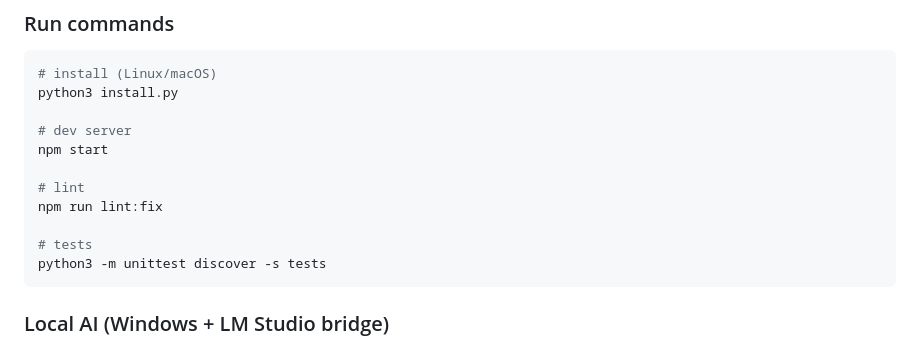
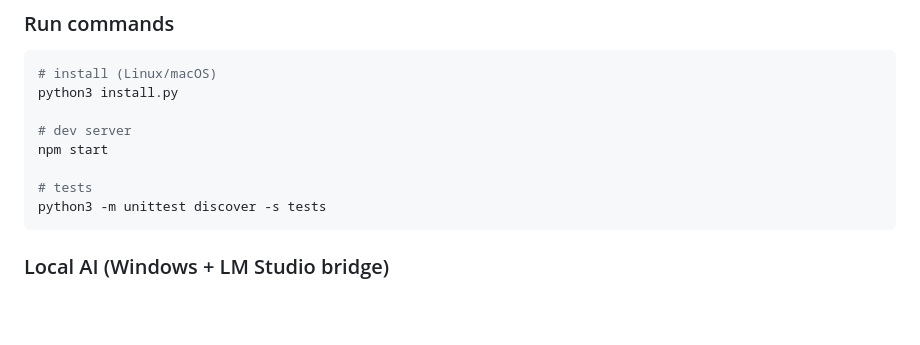
Before and after one commit to AnomFIN/Overmind, a Markdown page: README.md, the part around the change. GitHub-like rendering; blank space fills up the shorter version.

Commit message:
Update README.md
Co-authored-by: Copilot <175728472+Copilot@users.noreply.github.com>

````diff
--- a/README.md
+++ b/README.md
@@ -94,9 +94,6 @@ python3 install.py
 # dev server
 npm start
 
-# lint
-npm run lint:fix
-
 # tests
 python3 -m unittest discover -s tests
 ```
````
